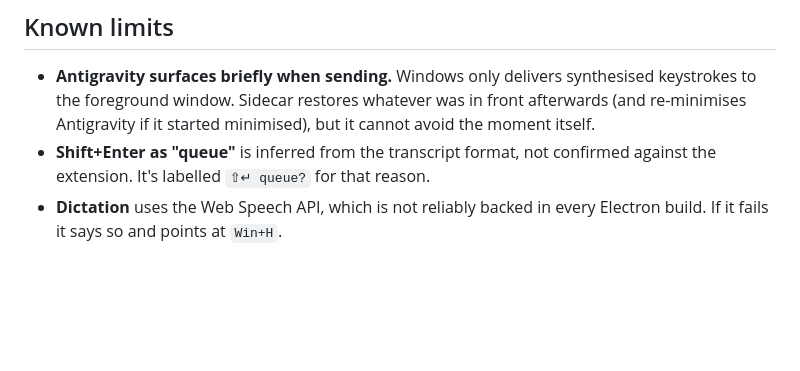
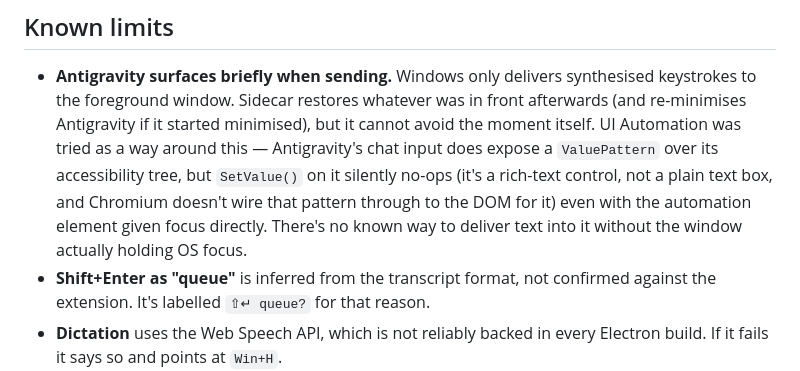
Before and after one commit to stridefr/sidecar, a Markdown page: README.md, the part around the change. Rendered like a GitHub page; blank space fills up the shorter version.

Commit message:
Document the UI Automation dead-end for background sending
Verified via direct experimentation against a live Antigravity window:
the chat input's ValuePattern.SetValue() silently no-ops, even with the
automation element given focus directly, since it's a rich-text control
rather than a plain text box that Chromium wires the pattern through to.

```diff
--- a/README.md
+++ b/README.md
@@ -100,7 +100,13 @@ installer to replace, and Settings says so rather than reporting a fake
 - **Antigravity surfaces briefly when sending.** Windows only delivers
   synthesised keystrokes to the foreground window. Sidecar restores whatever
   was in front afterwards (and re-minimises Antigravity if it started
-  minimised), but it cannot avoid the moment itself.
+  minimised), but it cannot avoid the moment itself. UI Automation was tried
+  as a way around this — Antigravity's chat input does expose a `ValuePattern`
+  over its accessibility tree, but `SetValue()` on it silently no-ops (it's a
+  rich-text control, not a plain text box, and Chromium doesn't wire that
+  pattern through to the DOM for it) even with the automation element given
+  focus directly. There's no known way to deliver text into it without the
+  window actually holding OS focus.
 - **Shift+Enter as "queue"** is inferred from the transcript format, not
   confirmed against the extension. It's labelled `⇧↵ queue?` for that reason.
 - **Dictation** uses the Web Speech API, which is not reliably backed in every
```
